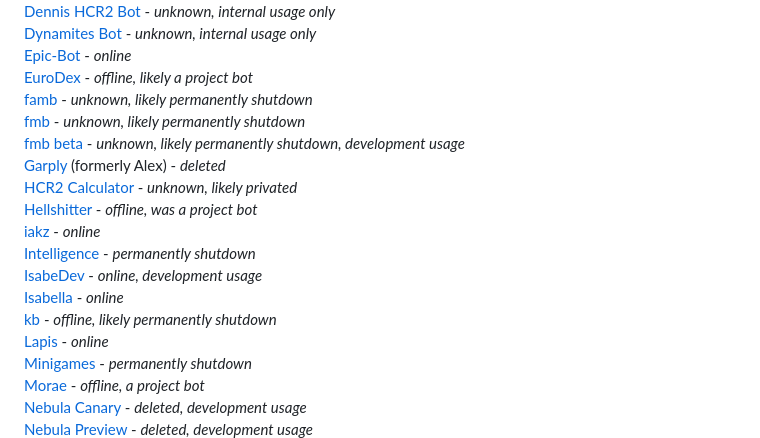
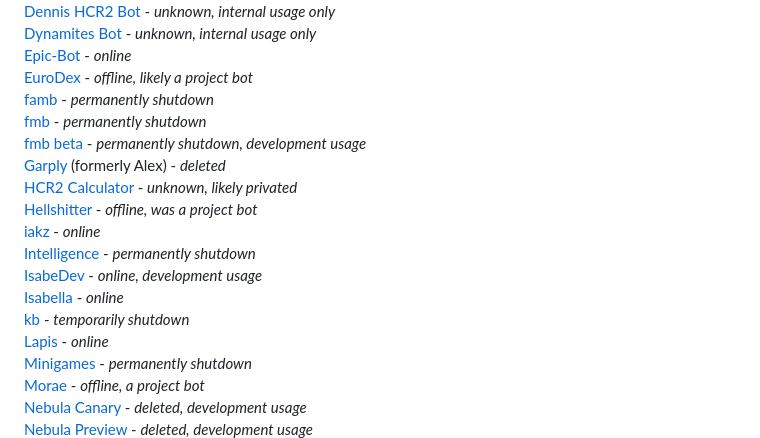
Before and after one commit to userandaname/botpedia, a Markdown page: README.md, the part around the change. GitHub-like rendering.

Commit message:
update bot shutdown statuses

```diff
--- a/README.md
+++ b/README.md
@@ -73,11 +73,11 @@ project bot - the bot is likely a one-time project and wasn't meant to be used
 <br>
 [EuroDex](/bots/eurodex/README.md) - *offline, likely a project bot*
 <br>
-[famb](/bots/famb/README.md) - *unknown, likely permanently shutdown*
+[famb](/bots/famb/README.md) - *permanently shutdown*
 <br>
-[fmb](/bots/fmb/README.md) - *unknown, likely permanently shutdown*
+[fmb](/bots/fmb/README.md) - *permanently shutdown*
 <br>
-[fmb beta](/bots/fmbbeta/README.md) - *unknown, likely permanently shutdown, development usage*
+[fmb beta](/bots/fmbbeta/README.md) - *permanently shutdown, development usage*
 <br>
 [Garply](/bots/garply/README.md) (formerly Alex) - *deleted*
 <br>
@@ -93,7 +93,7 @@ project bot - the bot is likely a one-time project and wasn't meant to be used
 <br>
 [Isabella](/bots/isabella/README.md) - *online*
 <br>
-[kb](/bots/kb/README.md) - *offline, likely permanently shutdown*
+[kb](/bots/kb/README.md) - *temporarily shutdown*
 <br>
 [Lapis](/bots/lapis/README.md) - *online*
 <br>
```
